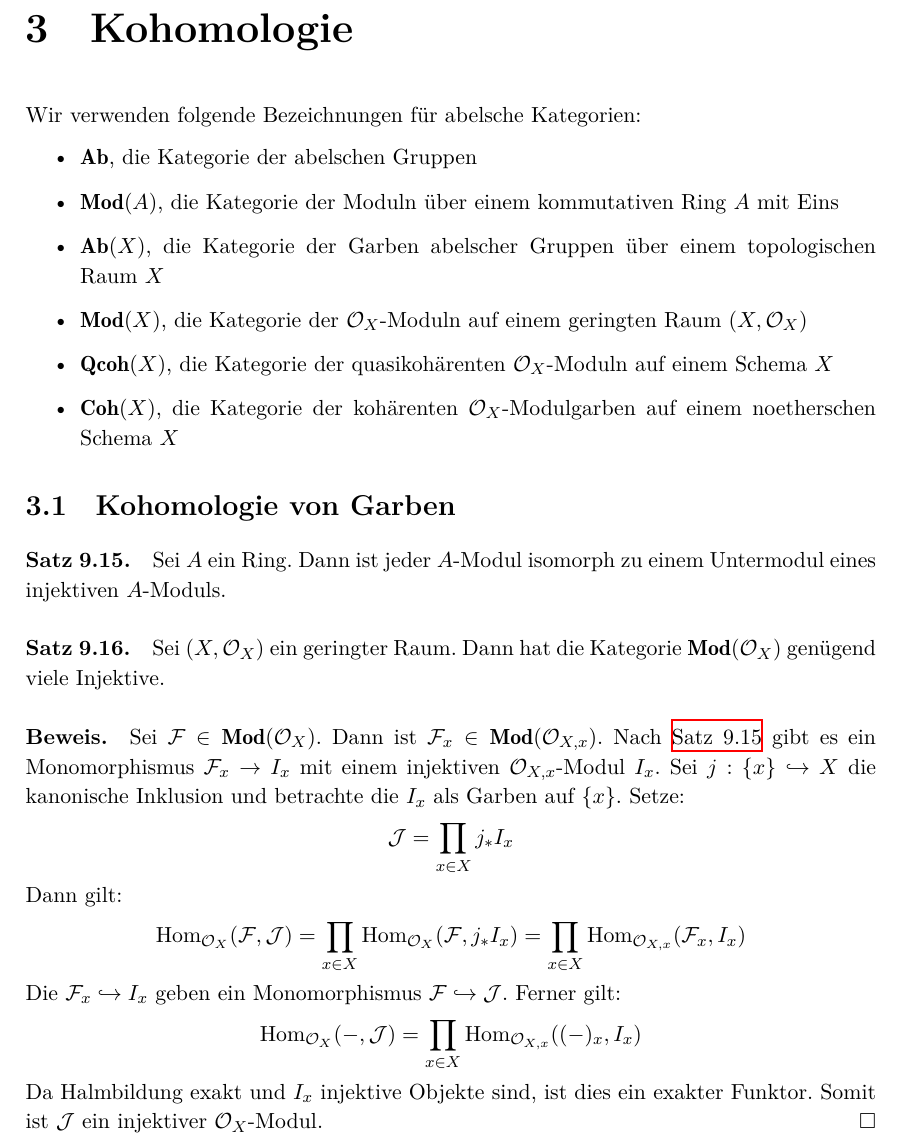
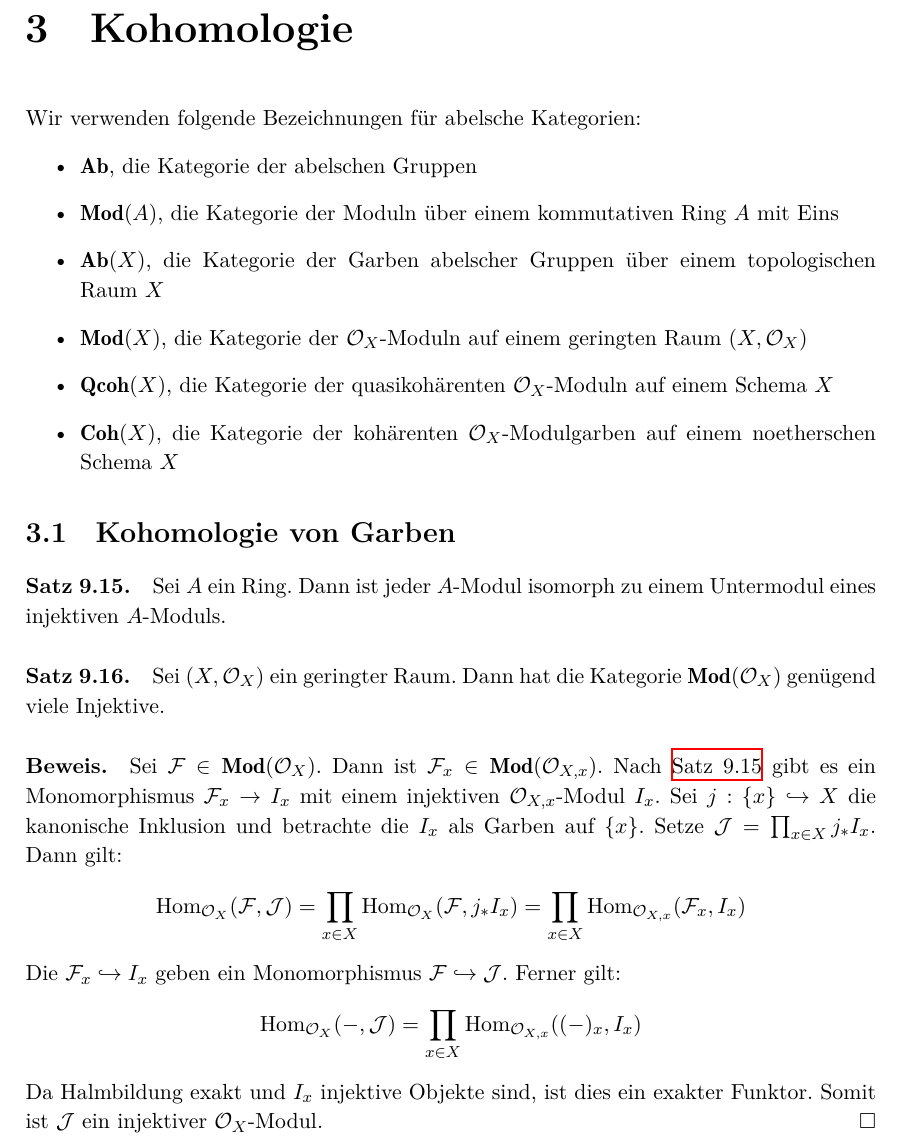
Before and after one commit to yishn/Uni, a LaTeX book (Algebraische Geometrie/AlgebraischeGeometrie.tex): part of page 95 of 103, cut so that both start at the same text. Compiled offline with XeLaTeX.

Commit message:
Besserer Textfluss

```diff
--- a/Algebraische Geometrie/AlgebraischeGeometrie.tex
+++ b/Algebraische Geometrie/AlgebraischeGeometrie.tex
@@ -2407,9 +2407,7 @@ Wir verwenden folgende Bezeichnungen für abelsche Kategorien:
 
 \paragraph{Satz 9.16.}\label{9.16} Sei $(X,\mathcal{O}_X)$ ein geringter Raum. Dann hat die Kategorie $\mathbf{Mod}(\mathcal{O}_X)$ genügend viele Injektive.
 
-\paragraph{Beweis.} Sei $\mathcal{F}\in\mathbf{Mod}(\mathcal{O}_X)$. Dann ist $\mathcal{F}_x\in\mathbf{Mod}(\mathcal{O}_{X,x})$. Nach \hyperref[9.15]{Satz 9.15} gibt es ein Monomorphismus $\mathcal{F}_x\to I_x$ mit einem injektiven $\mathcal{O}_{X,x}$"~Modul $I_x$. Sei $j:\{x\}\hookrightarrow X$ die kanonische Inklusion und betrachte die $I_x$ als Garben auf $\{x\}$. Setze:
-\[\mathcal{J}=\prod_{x\in X}j_\ast I_x \]
-Dann gilt:
+\paragraph{Beweis.} Sei $\mathcal{F}\in\mathbf{Mod}(\mathcal{O}_X)$. Dann ist $\mathcal{F}_x\in\mathbf{Mod}(\mathcal{O}_{X,x})$. Nach \hyperref[9.15]{Satz 9.15} gibt es ein Monomorphismus $\mathcal{F}_x\to I_x$ mit einem injektiven $\mathcal{O}_{X,x}$"~Modul $I_x$. Sei $j:\{x\}\hookrightarrow X$ die kanonische Inklusion und betrachte die $I_x$ als Garben auf $\{x\}$. Setze $\mathcal{J}=\prod_{x\in X}j_\ast I_x$. Dann gilt:
 \[\operatorname{Hom}_{\mathcal{O}_X}(\mathcal{F},\mathcal{J}) = \prod_{x\in X}\operatorname{Hom}_{\mathcal{O}_X}(\mathcal{F},j_\ast I_x) = \prod_{x\in X}\operatorname{Hom}_{\mathcal{O}_{X,x}}(\mathcal{F}_x,I_x) \]
 Die $\mathcal{F}_x\hookrightarrow I_x$ geben ein Monomorphismus $\mathcal{F}\hookrightarrow \mathcal{J}$. Ferner gilt:
 \[\operatorname{Hom}_{\mathcal{O}_X}(-,\mathcal{J})=\prod_{x\in X}\operatorname{Hom}_{\mathcal{O}_{X,x}}((-)_x, I_x) \]
```
